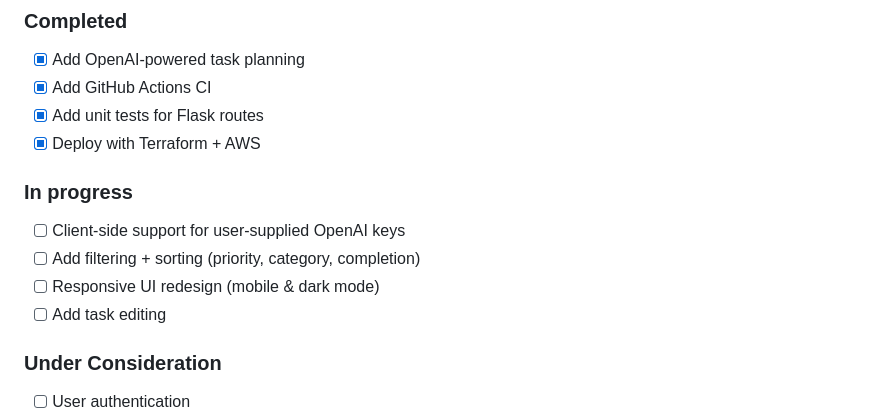
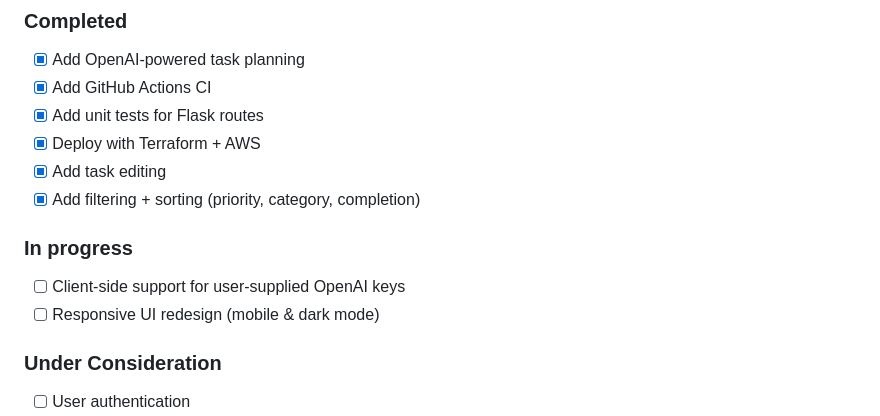
Before and after one commit to jvlyndark/obsedo, a Markdown page: README.md, the part around the change. Rendered like a GitHub page.

Commit message:
Update README roadmap

```diff
--- a/README.md
+++ b/README.md
@@ -63,13 +63,13 @@ You'll need Python 3.11+ installed. This is mainly useful for debugging or devel
 - [x] Add GitHub Actions CI
 - [x] Add unit tests for Flask routes
 - [x] Deploy with Terraform + AWS
+- [x] Add task editing
+- [x] Add filtering + sorting (priority, category, completion)
 
 ### In progress
 
 - [ ] Client-side support for user-supplied OpenAI keys
-- [ ] Add filtering + sorting (priority, category, completion)
 - [ ] Responsive UI redesign (mobile & dark mode)
-- [ ] Add task editing
 
 ### Under Consideration
 
```
